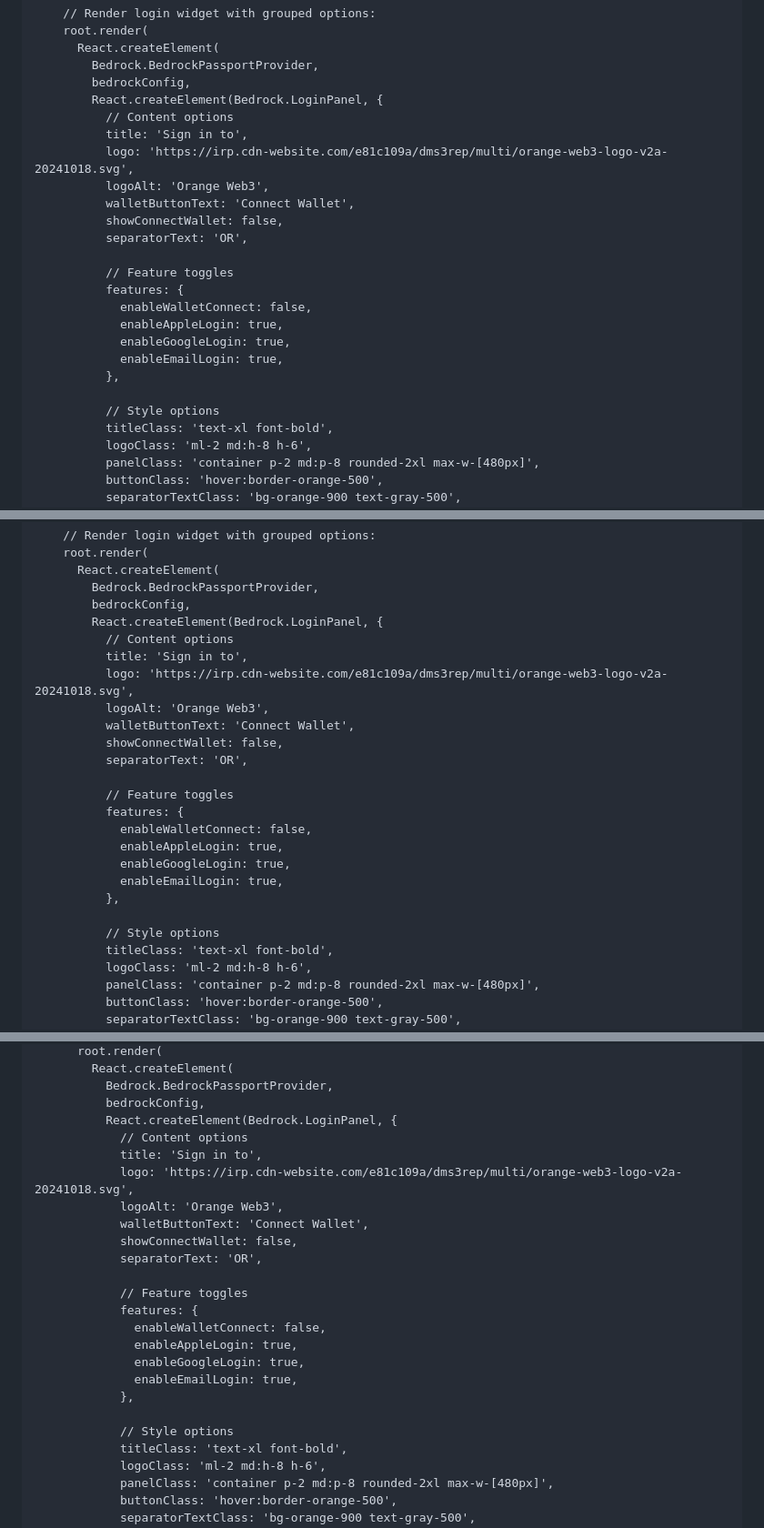
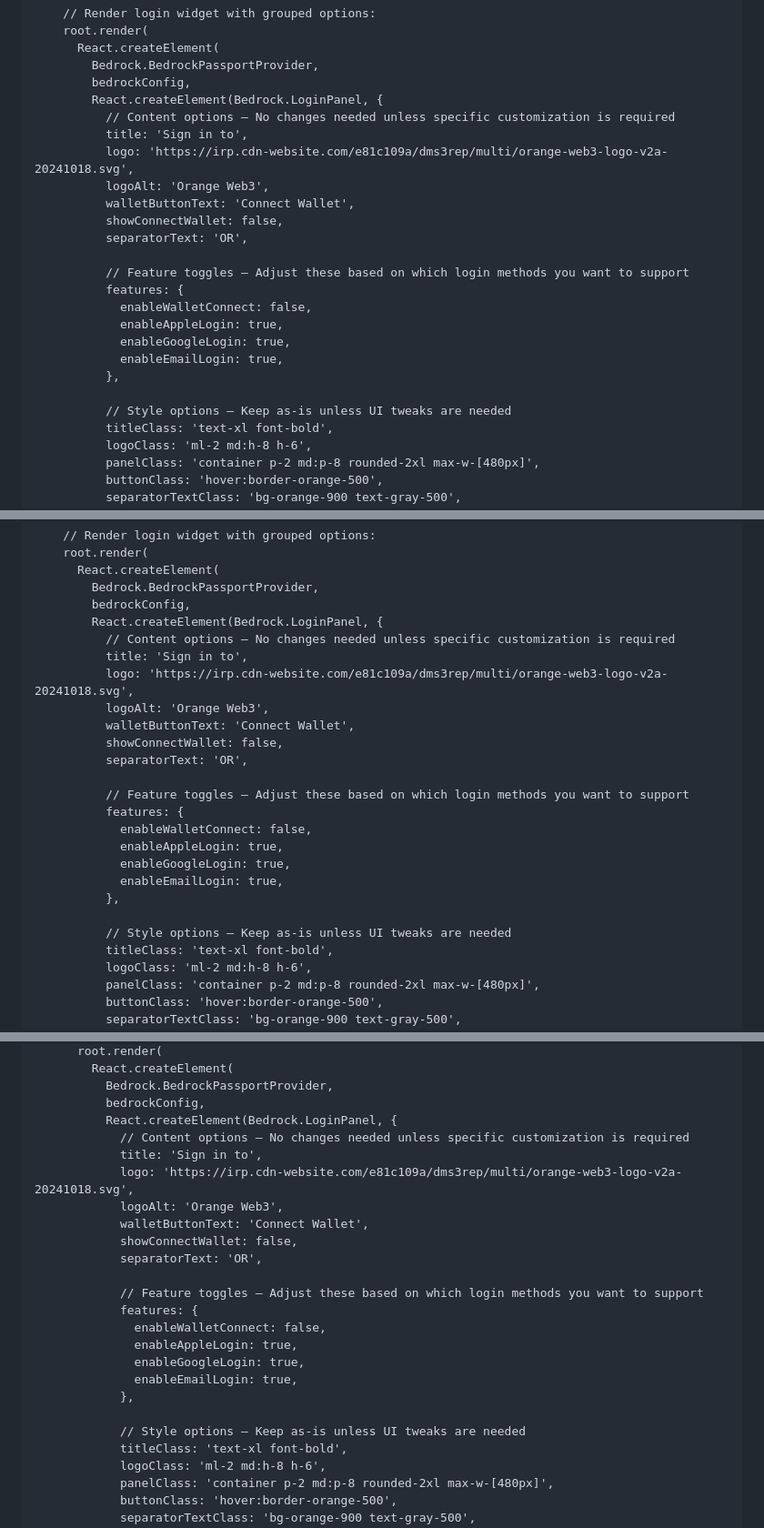
Before and after one commit to Bedrock-Org/bedrock-passport-html-example, a Markdown page: README.MD, 3 parts joined by grey strips. Shown at 91% size. Rendered like a GitHub page.

```diff
--- a/README.MD
+++ b/README.MD
@@ -36,7 +36,7 @@ Add the following code to your HTML page:
         Bedrock.BedrockPassportProvider,
         bedrockConfig,
         React.createElement(Bedrock.LoginPanel, {
-          // Content options
+          // Content options — No changes needed unless specific customization is required
           title: 'Sign in to',
           logo: 'https://irp.cdn-website.com/e81c109a/dms3rep/multi/orange-web3-logo-v2a-20241018.svg',
           logoAlt: 'Orange Web3',
@@ -44,7 +44,7 @@ Add the following code to your HTML page:
           showConnectWallet: false,
           separatorText: 'OR',
 
-          // Feature toggles
+          // Feature toggles — Adjust these based on which login methods you want to support
           features: {
             enableWalletConnect: false,
             enableAppleLogin: true,
@@ -52,7 +52,7 @@ Add the following code to your HTML page:
             enableEmailLogin: true,
           },
 
-          // Style options
+          // Style options — Keep as-is unless UI tweaks are needed
           titleClass: 'text-xl font-bold',
           logoClass: 'ml-2 md:h-8 h-6',
           panelClass: 'container p-2 md:p-8 rounded-2xl max-w-[480px]',
@@ -138,7 +140,7 @@ Add the following initialization script to your HTML file:
         Bedrock.BedrockPassportProvider,
         bedrockConfig,
         React.createElement(Bedrock.LoginPanel, {
-          // Content options
+          // Content options — No changes needed unless specific customization is required
           title: 'Sign in to',
           logo: 'https://irp.cdn-website.com/e81c109a/dms3rep/multi/orange-web3-logo-v2a-20241018.svg',
           logoAlt: 'Orange Web3',
@@ -146,7 +148,7 @@ Add the following initialization script to your HTML file:
           showConnectWallet: false,
           separatorText: 'OR',
 
-          // Feature toggles
+          // Feature toggles — Adjust these based on which login methods you want to support
           features: {
             enableWalletConnect: false,
             enableAppleLogin: true,
@@ -154,7 +156,7 @@ Add the following initialization script to your HTML file:
             enableEmailLogin: true,
           },
 
-          // Style options
+          // Style options — Keep as-is unless UI tweaks are needed
           titleClass: 'text-xl font-bold',
           logoClass: 'ml-2 md:h-8 h-6',
           panelClass: 'container p-2 md:p-8 rounded-2xl max-w-[480px]',
@@ -218,7 +220,7 @@ When a user completes authentication, they will be redirected back to your site
           Bedrock.BedrockPassportProvider,
           bedrockConfig,
           React.createElement(Bedrock.LoginPanel, {
-            // Content options
+            // Content options — No changes needed unless specific customization is required
             title: 'Sign in to',
             logo: 'https://irp.cdn-website.com/e81c109a/dms3rep/multi/orange-web3-logo-v2a-20241018.svg',
             logoAlt: 'Orange Web3',
@@ -226,7 +228,7 @@ When a user completes authentication, they will be redirected back to your site
             showConnectWallet: false,
             separatorText: 'OR',
 
-            // Feature toggles
+            // Feature toggles — Adjust these based on which login methods you want to support
             features: {
               enableWalletConnect: false,
               enableAppleLogin: true,
@@ -234,7 +236,7 @@ When a user completes authentication, they will be redirected back to your site
               enableEmailLogin: true,
             },
 
-            // Style options
+            // Style options — Keep as-is unless UI tweaks are needed
             titleClass: 'text-xl font-bold',
             logoClass: 'ml-2 md:h-8 h-6',
             panelClass: 'container p-2 md:p-8 rounded-2xl max-w-[480px]',
```
Also changed, not shown: other parts of README.MD (+5 -45 lines).
